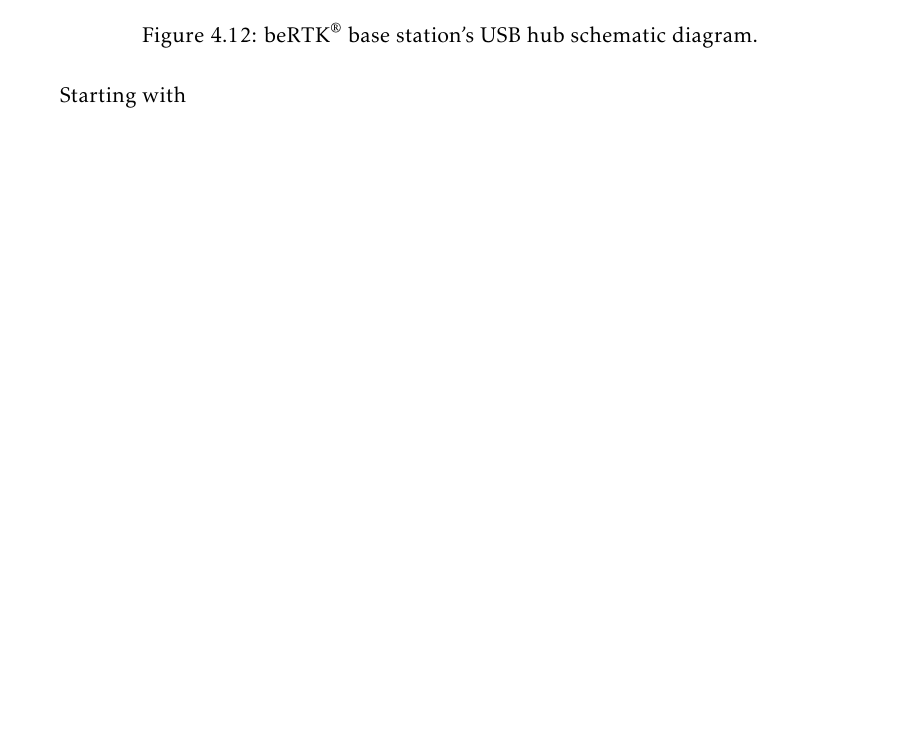
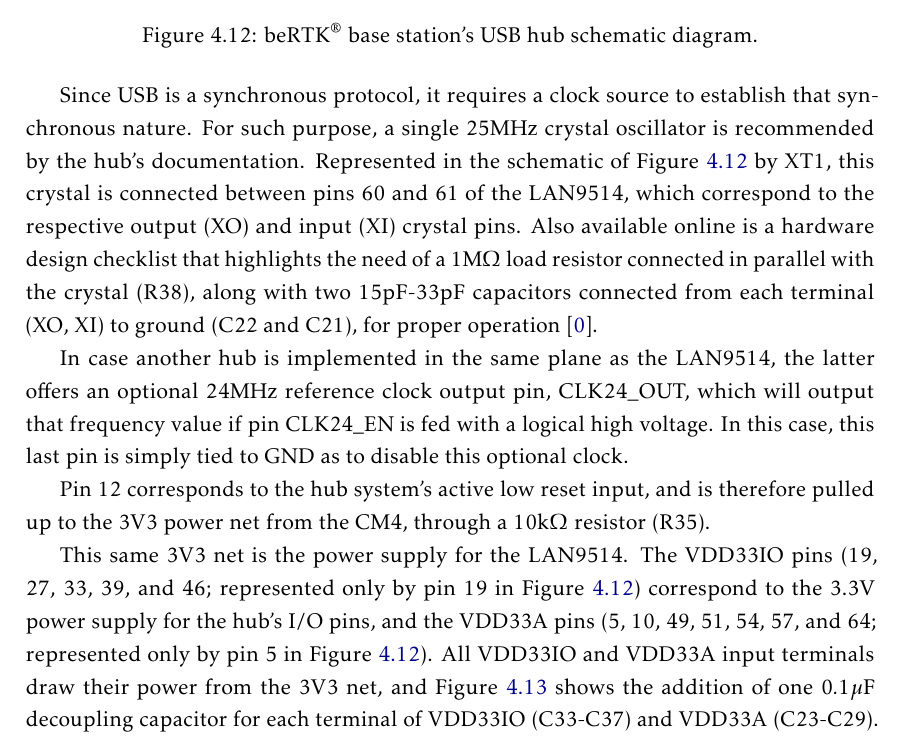
Before and after one commit to danielftsilva/RTK-Base-Station, a LaTeX thesis (template.tex, which reads Chapters/chapter4_C_PC.tex): part of page 89 of 99, cut so that both start at the same text, the shorter picture padded with empty space. Compiled offline with pdfLaTeX.

Commit message:
1, 2, 3 and part of 5 of LAN9514 done

```diff
--- a/Chapters/chapter4_C_PC.tex
+++ b/Chapters/chapter4_C_PC.tex
@@ -374,7 +374,15 @@ Similarly to the other ICs referenced in this project, a typical application cir
 	\label{fig:USB_Hub_1_circuit}
 \end{figure}
 
-Starting with
+Since USB is a synchronous protocol, it requires a clock source to establish that synchronous nature. For such purpose, a single 25MHz crystal oscillator is recommended by the hub's documentation. Represented in the schematic of Figure~\ref{fig:USB_Hub_1_circuit} by XT1, this crystal is connected between pins 60 and 61 of the LAN9514, which correspond to the respective output (XO) and input (XI) crystal pins. Also available online is a hardware design checklist that highlights the need of a 1M$\Omega$ load resistor connected in parallel with the crystal (R38), along with two 15pF-33pF capacitors connected from each terminal (XO, XI) to ground (C22 and C21), for proper operation~\cite{LAN9514_HW_Design_Checklist}.
+
+In case another hub is implemented in the same plane as the LAN9514, the latter offers an optional 24MHz reference clock output pin, CLK24\_OUT, which will output that frequency value if pin CLK24\_EN is fed with a logical high voltage. In this case, this last pin is simply tied to GND as to disable this optional clock.
+
+Pin 12 corresponds to the hub system's active low reset input, and is therefore pulled up to the 3V3 power net from the CM4, through a 10k$\Omega$ resistor (R35).
+
+This same 3V3 net is the power supply for the LAN9514. The VDD33IO pins (19, 27, 33, 39, and 46; represented only by pin 19 in Figure~\ref{fig:USB_Hub_1_circuit}) correspond to the 3.3V power supply for the hub's I/O pins, and the VDD33A pins (5, 10, 49, 51, 54, 57, and 64; represented only by pin 5 in Figure~\ref{fig:USB_Hub_1_circuit}). All VDD33IO and VDD33A input terminals draw their power from the 3V3 net, and Figure~\ref{fig:USB_Hub_PwrSplyFiltering_circuit} shows the addition of one $0.1 \mu$F decoupling capacitor for each terminal of VDD33IO (C33-C37) and VDD33A (C23-C29).
+
+% parei aqui
 
 % meter aqui circuito do USB_Hub_1 -- POWER SUPPLY FILTERING
 \begin{figure}[h]
```
Also changed, not shown: Bibliography/bibliography.bib (+10 -0 lines), Chapters/chapter4_C_PC.tex (2 more changed lines).
